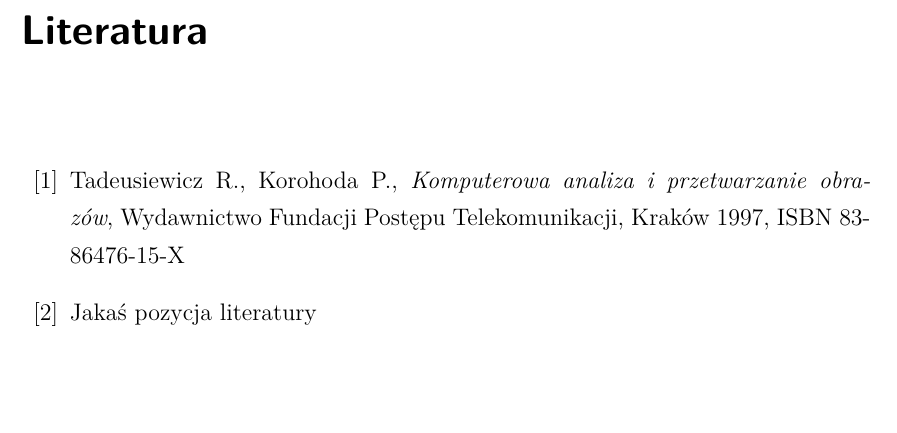
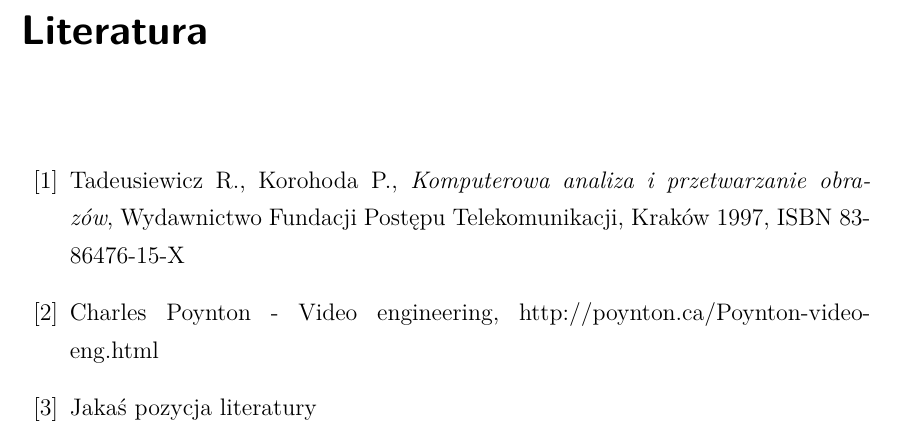
Before and after one commit to DEVDante/FilmUpper, a LaTeX document (documentation/przykladInz-utf8.tex): part of page 53 of 53, cut so that both start at the same text, the shorter picture padded with empty space. Compiled offline with pdfLaTeX.

Commit message:
Bibliography item

```diff
--- a/documentation/przykladInz-utf8.tex
+++ b/documentation/przykladInz-utf8.tex
@@ -761,6 +761,7 @@ Algorytmy zmieniające ilość klatek na sekundę także zwracały wyniki bliski
 \begin{thebibliography}{12}
 
 \bibitem{KompAnPrzeOb} Tadeusiewicz R., Korohoda P., \emph{Komputerowa analiza i przetwarzanie obrazów}, Wydawnictwo Fundacji Postępu Telekomunikacji, Kraków 1997, ISBN 83-86476-15-X
+\bibitem{YUVweb} Charles Poynton - Video engineering, http://poynton.ca/Poynton-video-eng.html
 \bibitem{InnPoz} Jakaś pozycja literatury
 
 \end{thebibliography}
```
Also changed, not shown: documentation/przykladInz-utf8.pdf, 3 other files.
